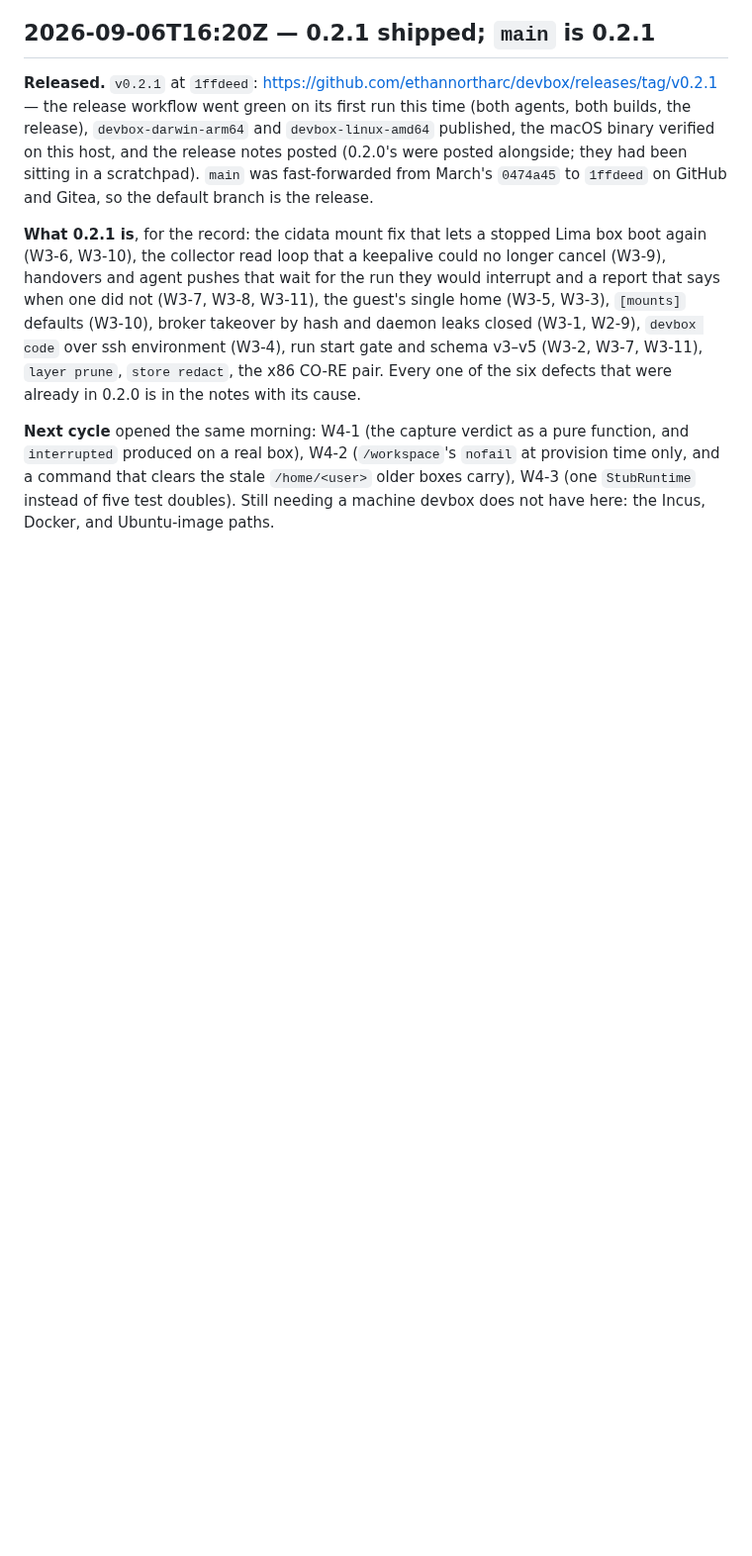
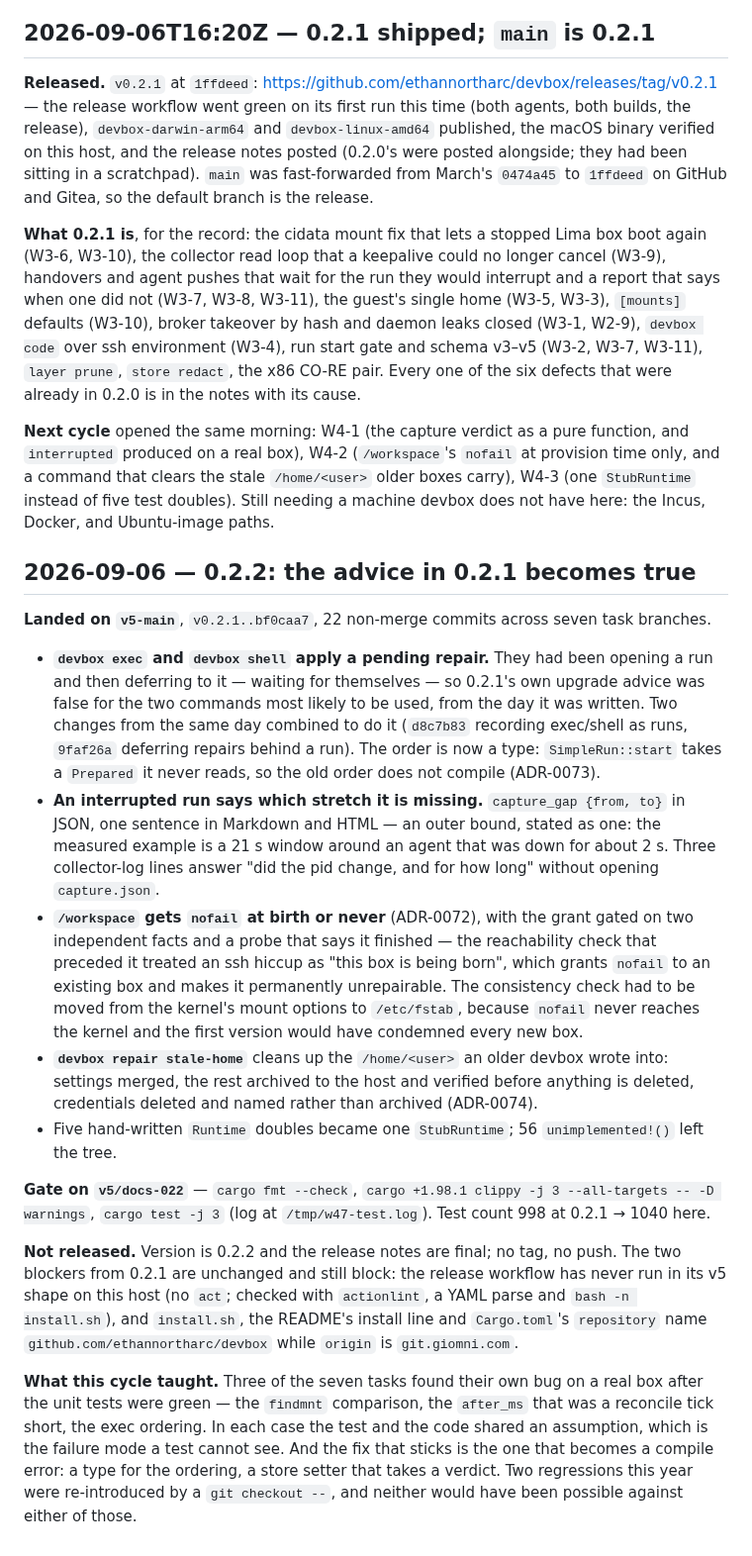
Before and after one commit to ethannortharc/devbox, a Markdown page: PROGRESS.md, the part around one of its changes. Shown at 99% size. Drawn GitHub-style; blank space fills up the shorter version.

Commit message:
docs: the W4 wave, and what 0.2.2 is
Eight rows in the wave table and a build-log entry that leads with the
thing a user needs: 0.2.1's upgrade advice was false for `exec` and
`shell` from the day it was written, and this is the release where it
becomes true.

The entry keeps the two release blockers from 0.2.1 verbatim, because
neither has moved, and records what the cycle taught: three of seven tasks
found their own bug on a real box after the unit tests were green, each
time because the test and the code shared an assumption -- and the fixes
that stick are the ones that became compile errors.

Co-Authored-By: Claude Fable 5.1 <noreply@anthropic.com>
Claude-Session: https://claude.ai/code/session_01T41E4bxBuE5S86mSoBWu31

```diff
--- a/PROGRESS.md
+++ b/PROGRESS.md
@@ -2406,3 +2414,54 @@ function, and `interrupted` produced on a real box), W4-2 (`/workspace`'s
 `/home/<user>` older boxes carry), W4-3 (one `StubRuntime` instead of five
 test doubles). Still needing a machine devbox does not have here: the Incus,
 Docker, and Ubuntu-image paths.
+
+## 2026-09-06 — 0.2.2: the advice in 0.2.1 becomes true
+
+**Landed on `v5-main`**, `v0.2.1..bf0caa7`, 22 non-merge commits across seven
+task branches.
+
+- **`devbox exec` and `devbox shell` apply a pending repair.** They had been
+  opening a run and then deferring to it — waiting for themselves — so 0.2.1's
+  own upgrade advice was false for the two commands most likely to be used, from
+  the day it was written. Two changes from the same day combined to do it
+  (`d8c7b83` recording exec/shell as runs, `9faf26a` deferring repairs behind a
+  run). The order is now a type: `SimpleRun::start` takes a `Prepared` it never
+  reads, so the old order does not compile (ADR-0073).
+- **An interrupted run says which stretch it is missing.** `capture_gap {from,
+  to}` in JSON, one sentence in Markdown and HTML — an outer bound, stated as
+  one: the measured example is a 21 s window around an agent that was down for
+  about 2 s. Three collector-log lines answer "did the pid change, and for how
+  long" without opening `capture.json`.
+- **`/workspace` gets `nofail` at birth or never** (ADR-0072), with the grant
+  gated on two independent facts and a probe that says it finished — the
+  reachability check that preceded it treated an ssh hiccup as "this box is
+  being born", which grants `nofail` to an existing box and makes it
+  permanently unrepairable. The consistency check had to be moved from the
+  kernel's mount options to `/etc/fstab`, because `nofail` never reaches the
+  kernel and the first version would have condemned every new box.
+- **`devbox repair stale-home`** cleans up the `/home/<user>` an older devbox
+  wrote into: settings merged, the rest archived to the host and verified before
+  anything is deleted, credentials deleted and named rather than archived
+  (ADR-0074).
+- Five hand-written `Runtime` doubles became one `StubRuntime`; 56
+  `unimplemented!()` left the tree.
+
+**Gate on `v5/docs-022`** — `cargo fmt --check`, `cargo +1.98.1 clippy -j 3
+--all-targets -- -D warnings`, `cargo test -j 3` (log at `/tmp/w47-test.log`).
+Test count 998 at 0.2.1 → 1040 here.
+
+**Not released.** Version is 0.2.2 and the release notes are final; no tag, no
+push. The two blockers from 0.2.1 are unchanged and still block: the release
+workflow has never run in its v5 shape on this host (no `act`; checked with
+`actionlint`, a YAML parse and `bash -n install.sh`), and `install.sh`, the
+README's install line and `Cargo.toml`'s `repository` name
+`github.com/ethannortharc/devbox` while `origin` is `git.giomni.com`.
+
+**What this cycle taught.** Three of the seven tasks found their own bug on a
+real box after the unit tests were green — the `findmnt` comparison, the
+`after_ms` that was a reconcile tick short, the exec ordering. In each case the
+test and the code shared an assumption, which is the failure mode a test cannot
+see. And the fix that sticks is the one that becomes a compile error: a type for
+the ordering, a store setter that takes a verdict. Two regressions this year
+were re-introduced by a `git checkout --`, and neither would have been possible
+against either of those.
```
Also changed, not shown: other parts of PROGRESS.md (+8 -0 lines).
